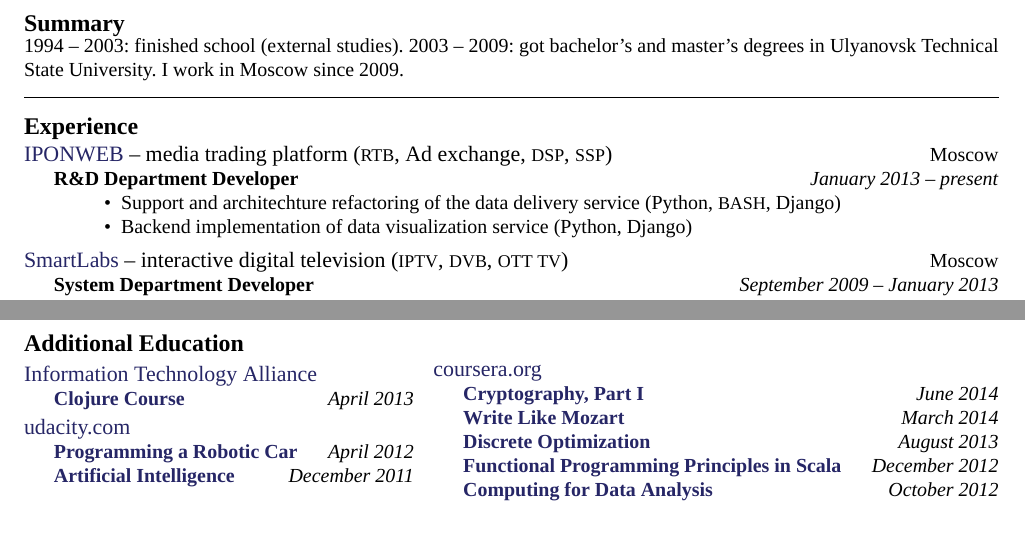
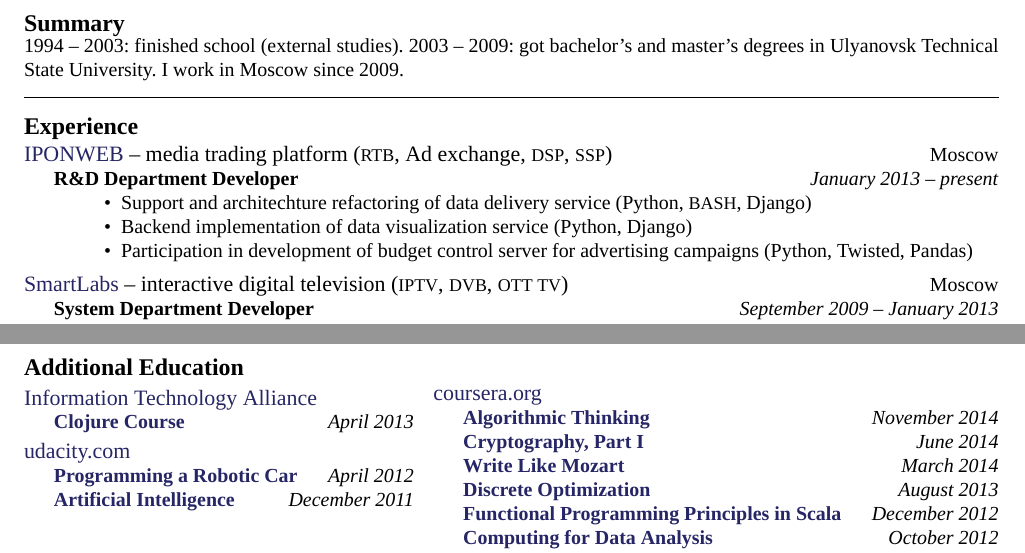
Before and after one commit to balta2ar/resume, a LaTeX CV (yuri-bochkarev-en-resume.tex): two parts of the page, joined at a grey line, cut so that both start at the same text, the shorter picture padded with empty space. Compiled offline with XeLaTeX; a missing font is replaced by an installed copy or a similar font.

Commit message:
Add ControlServer to experience, AlgorithmicThiking certificate

```diff
--- a/yuri-bochkarev-en-resume.tex
+++ b/yuri-bochkarev-en-resume.tex
@@ -107,10 +107,12 @@ University. I work in Moscow since 2009.
             {January 2013 -- present}
             {
                 \begin{itemize}
-                \item{Support and architechture refactoring of the data delivery
+                \item{Support and architechture refactoring of data delivery
                       service (Python, \acr{BASH}, Django)}
                 \item{Backend implementation of data visualization service
                       (Python, Django)}
+                \item{Participation in development of budget control server for
+                      advertising campaigns (Python, Twisted, Pandas)}
                 \end{itemize}
             }
     }
@@ -238,6 +240,11 @@ University. I work in Moscow since 2009.
     {}
     {
         \position
+            {\href{https://drive.google.com/file/d/0B2cptPgckn74ZkIwTWNFYUx6STA/view?usp=sharing}
+                  {Algorithmic Thinking}}
+            {November 2014}
+            {}
+        \position
             {\href{https://drive.google.com/file/d/0B2cptPgckn74OWlrVEZlR3U3azQ/edit?usp=sharing}
                   {Cryptography, Part I}}
             {June 2014}
```
Also changed, not shown: yuri-bochkarev-ru-resume.tex (+7 -0 lines), pdf/yuri-bochkarev-en-resume.pdf, pdf/yuri-bochkarev-ru-resume.pdf.
